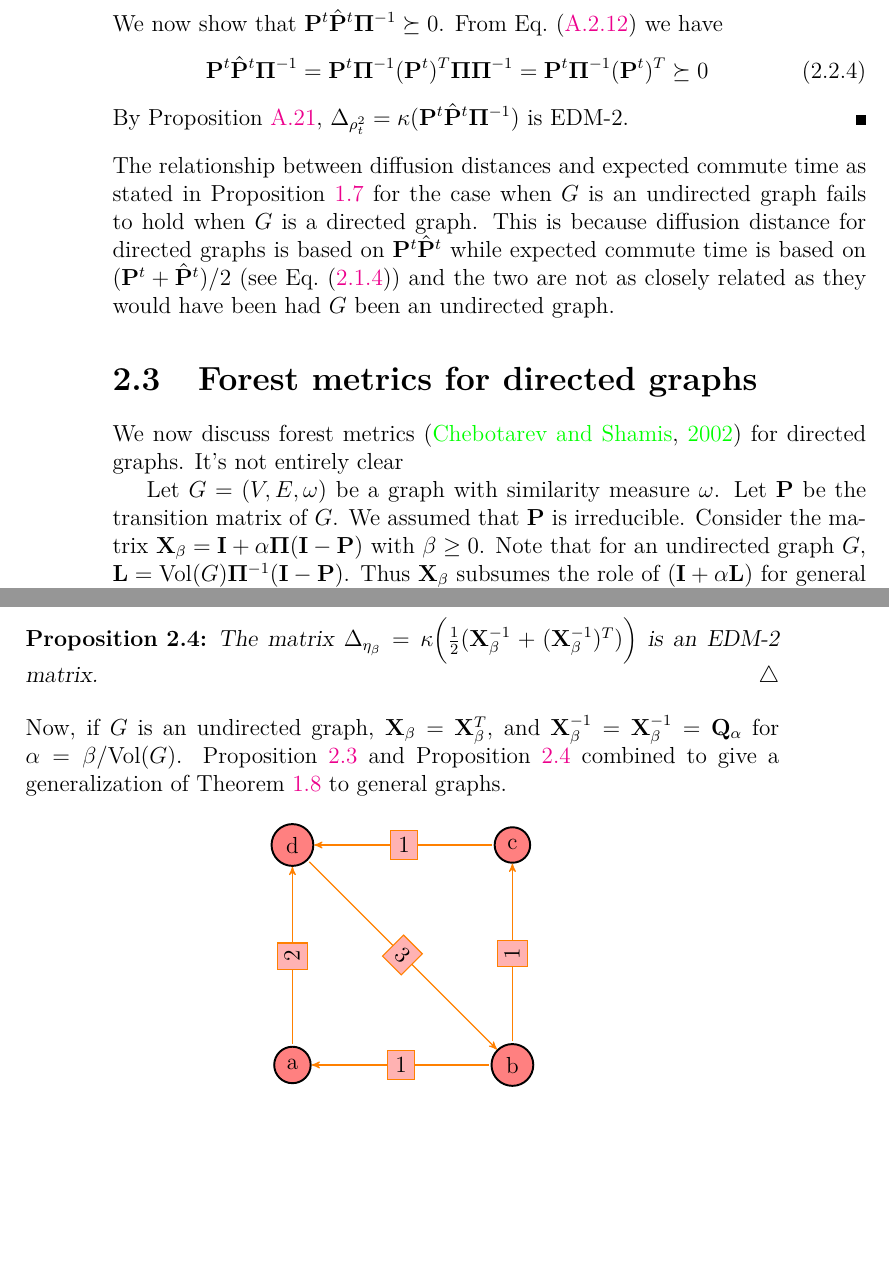
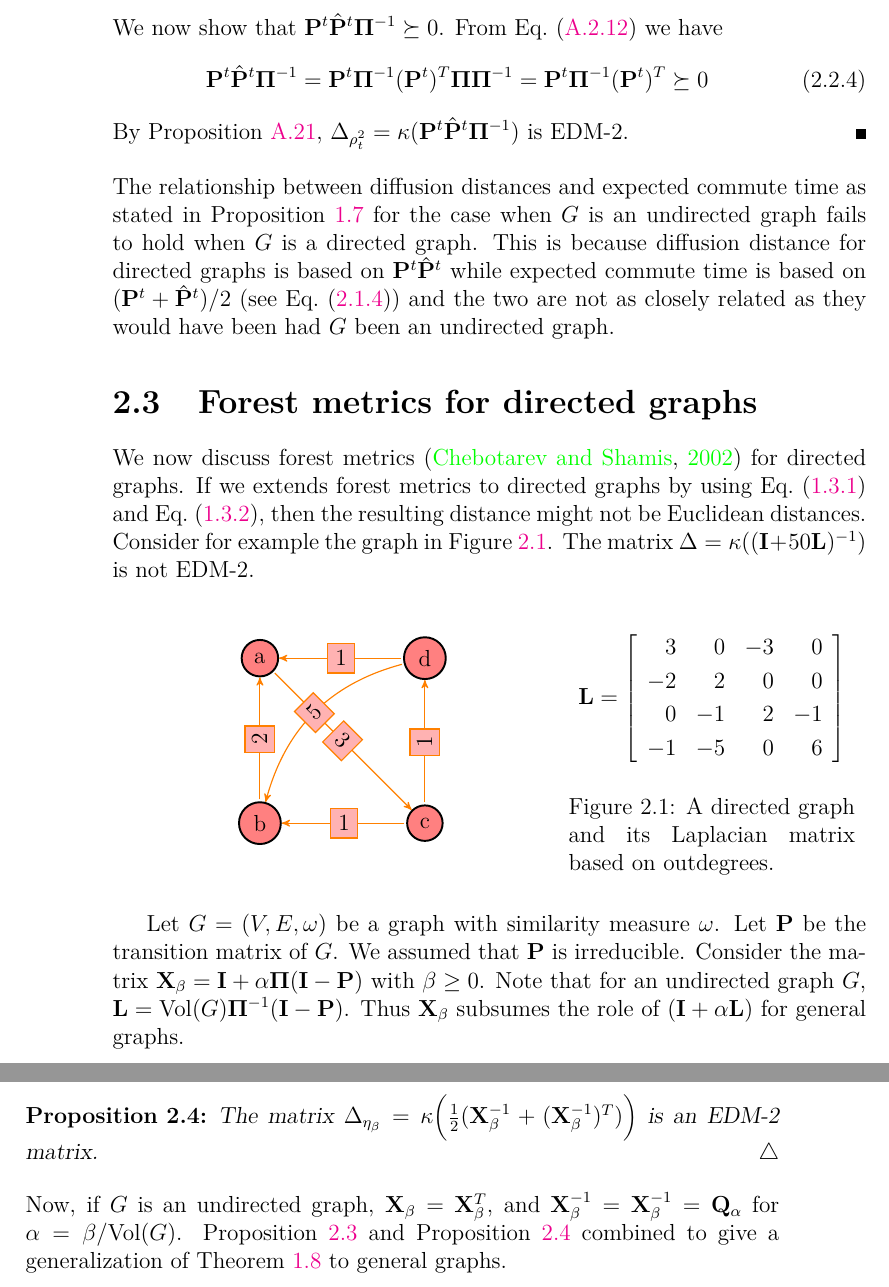
Before and after one commit to JonathanRamos/dissertation, a LaTeX thesis (dissertation.tex, which reads distances_directed.tex): two parts of pages 20 and 21 of 34, joined at a grey line, cut so that both start at the same text, the shorter picture padded with empty space. Compiled offline with pdfLaTeX.

Commit message:
Fixed some multiply-defined labels. Add example of a graph such that the straitghforward extension of forest metrics is not a Euclidean distance matrix

```diff
--- a/distances_directed.tex
+++ b/distances_directed.tex
@@ -184,10 +184,49 @@ would have been had $G$ been an undirected graph.
 \label{sec:forest-metr-direct}
 We now discuss forest metrics
 \citep{chebotarev02:_fores_metric_for_graph_vertic} for directed
-graphs. It's not entirely clear
+graphs. If we extends forest metrics to directed graphs by using
+Eq.~\eqref{eq:30} and Eq.~\eqref{eq:41}, then the resulting distance
+might not be Euclidean distances. Consider for example the graph in
+Figure \ref{fig:directed_graph1}. The matrix $\Delta =
+\kappa((\mathbf{I} + 50 \mathbf{L})^{-1})$ is not EDM-2.
+\begin{figure}[hbtp]
+  \centering
+  \begin{minipage}[c]{0.58\textwidth}
+    \centering
+    \begin{tikzpicture}[node distance = 2 cm]
+      \SetUpEdge[lw  = 1.5pt, color = orange, labelcolor = red!30,
+      labelstyle = {draw,sloped}]
+      \GraphInit[vstyle = Normal]
+      \tikzset{VertexStyle/.append style = {fill = red!50}}
+      \Vertex[x = 0, y = 0]{b}
+      \Vertex[x = 3, y = 0]{c}
+      \Vertex[x = 3, y = 3]{d}
+      \Vertex[x = 0, y = 3]{a}
+      \tikzset{EdgeStyle/.style={post}}
+      \Edge[label=$2$](b)(a)
+      \Edge[label=$1$](c)(d)
+      \Edge[label=$3$](a)(c)
+      \Edge[label=$1$](d)(a)
+      \Edge[label=$1$](c)(b)
+      \tikzstyle{EdgeStyle}=[post,bend right]
+      \Edge[label=$5$](d)(b)
+    \end{tikzpicture}
+  \end{minipage}
+  \begin{minipage}[c]{0.38\textwidth}
+    \begin{equation*}
+      \mathbf{L} = \left[ \begin{array}{rrrr}
+          3  & 0  & -3  & 0 \\
+          -2 & 2  & 0   & 0 \\
+          0  & -1 & 2  & -1 \\
+          -1 & -5 & 0  & 6
+        \end{array} \right ]
+    \end{equation*}
+    \caption{A directed graph and its Laplacian matrix based on outdegrees.}
+    \label{fig:directed_graph1}
+  \end{minipage}
+\end{figure}
 
-
-Let $G = (V,E,\omega)$ be a graph with similarity measure
+ Let $G = (V,E,\omega)$ be a graph with similarity measure
 $\omega$. Let $\mathbf{P}$ be the transition matrix of $G$. We assumed
 that $\mathbf{P}$ is irreducible. Consider the matrix
 $\mathbf{X}_{\beta} = \mathbf{I} + \alpha \bm{\Pi}(\mathbf{I} -
@@ -231,30 +270,12 @@ We thus have the following result
 Now, if $G$ is an undirected graph, $\mathbf{X}_{\beta} =
 \mathbf{X}_{\beta}^{T}$, and $\mathbf{X}_{\beta}^{-1} =
 \mathbf{X}_{\beta}^{-1} = \mathbf{Q}_{\alpha}$ for $\alpha =
-\beta/\mathrm{Vol}(G)$. Proposition \ref{prop:9} and Proposition
-\ref{prop:13} combined to give a generalization of Theorem \ref{thm:4}
+\beta/\mathrm{Vol}(G)$. Proposition \ref{prop:21} and Proposition
+\ref{prop:22} combined to give a generalization of Theorem \ref{thm:4}
 to general graphs.
 
-\begin{figure}[hbtp]
-  \begin{center}
-\begin{tikzpicture}[node distance = 2 cm]
-  \SetUpEdge[lw  = 1.5pt, color = orange, labelcolor = red!30,
-labelstyle = {draw,sloped}]
-  \GraphInit[vstyle = Normal]
-  \tikzset{VertexStyle/.append style = {fill = red!50}}
-  \Vertex[x = 0, y = 0]{a}
-  \Vertex[x = 4, y = 0]{b}
-  \Vertex[x = 4, y = 4]{c}
-  \Vertex[x = 0, y = 4]{d}
-  \tikzset{EdgeStyle/.style={post}}
-  \Edge[label=$2$](a)(d)
-  \Edge[label=$1$](c)(d)
-  \Edge[label=$3$](d)(b)
-  \Edge[label=$1$](b)(a)
-  \Edge[label=$1$](b)(c)
-\end{tikzpicture}
-\end{center}
-\end{figure}
+
+
 
 
 %%% Local Variables:
```
Also changed, not shown: mathematical_background.tex (+1 -1 lines), distances_directed.tex (4 more changed lines).
